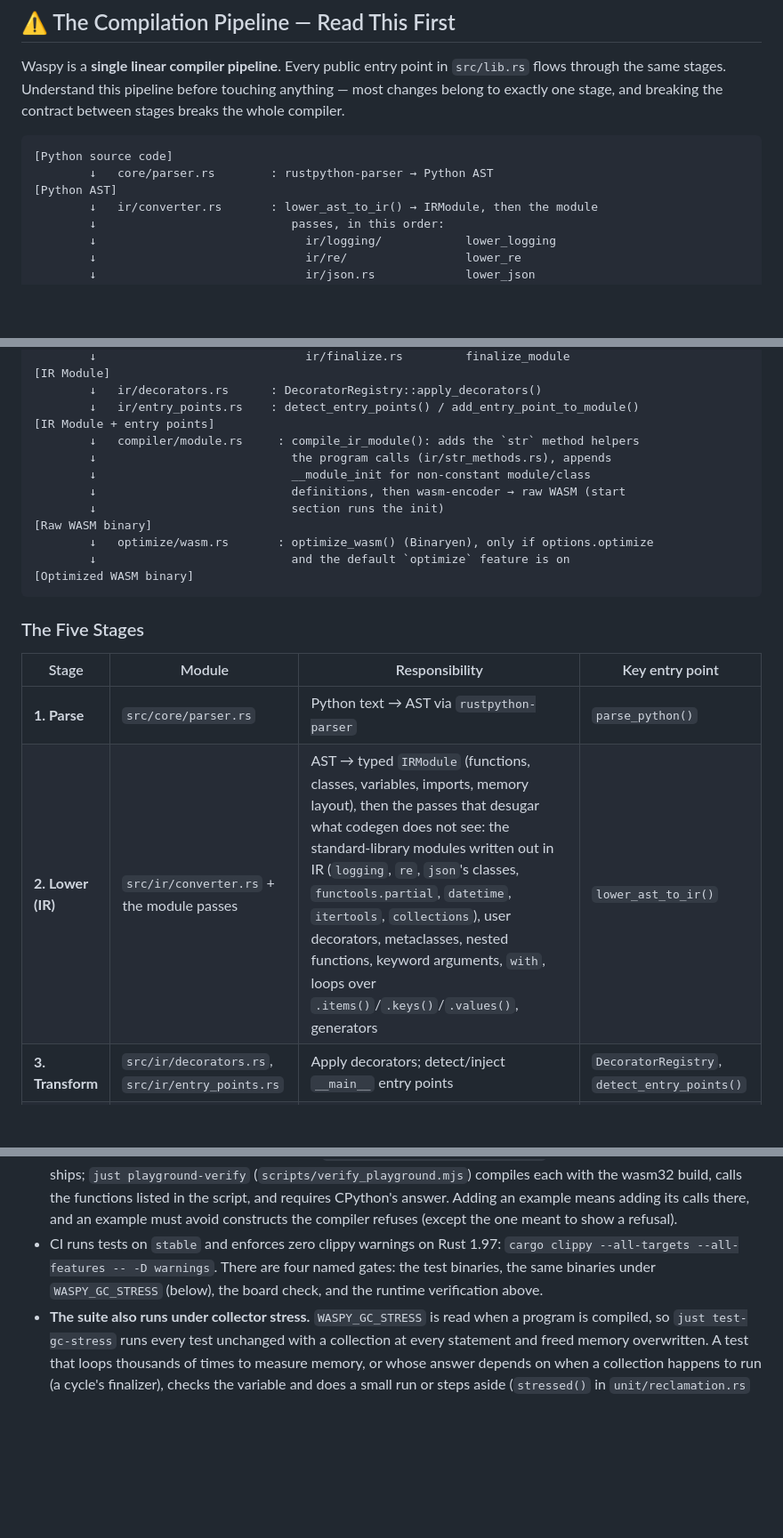
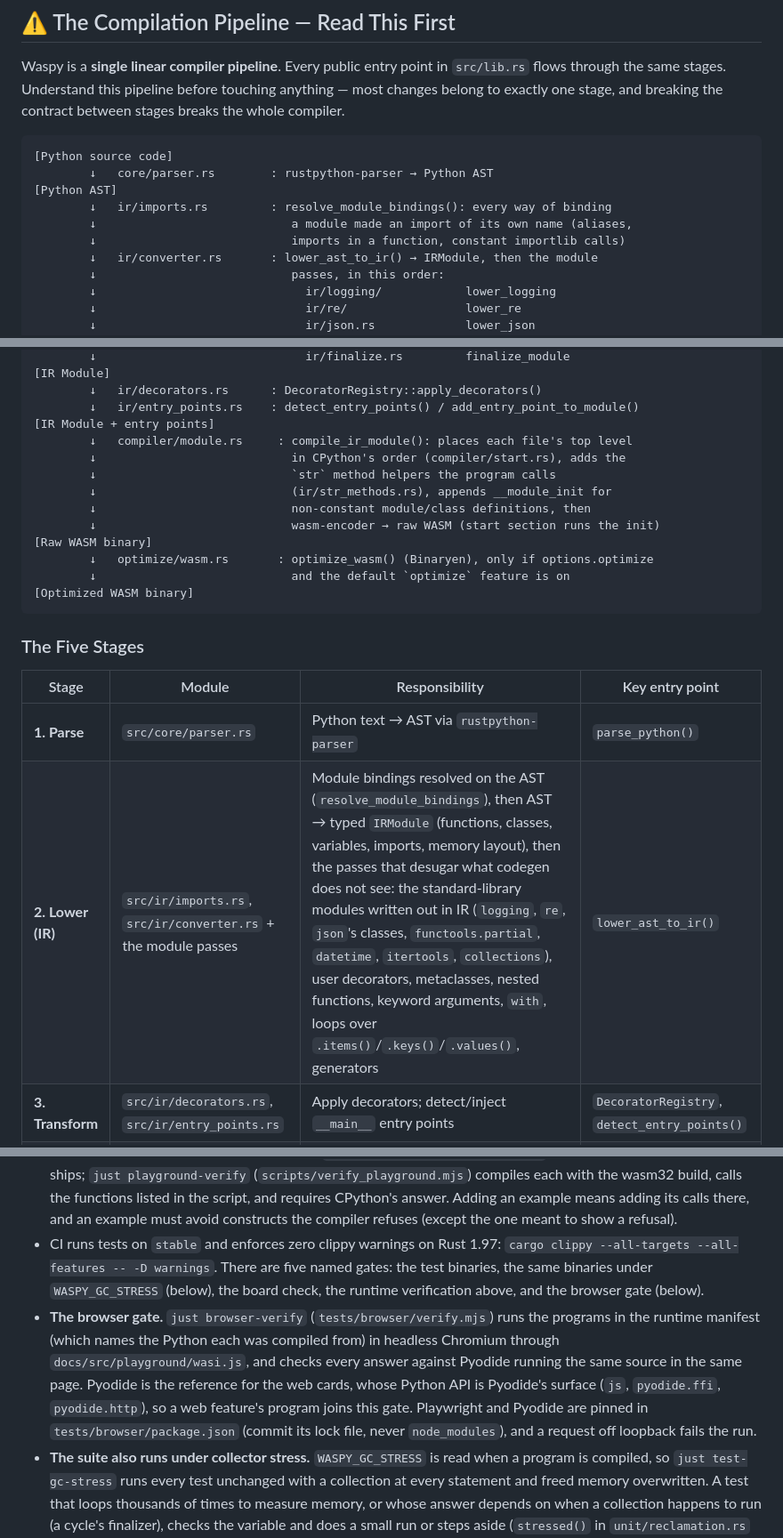
Before and after one commit to anistark/waspy, a Markdown page: AGENTS.md, 3 parts joined by grey strips. Shown at 89% size. Drawn GitHub-style; blank space fills up the shorter version.

Commit message:
docs(agents): describe the import pass, start order, and browser gate

```diff
--- a/AGENTS.md
+++ b/AGENTS.md
@@ -24,6 +24,9 @@ Waspy is a **single linear compiler pipeline**. Every public entry point in `src
 [Python source code]
         ↓   core/parser.rs        : rustpython-parser → Python AST
 [Python AST]
+        ↓   ir/imports.rs         : resolve_module_bindings(): every way of binding
+        ↓                            a module made an import of its own name (aliases,
+        ↓                            imports in a function, constant importlib calls)
         ↓   ir/converter.rs       : lower_ast_to_ir() → IRModule, then the module
         ↓                            passes, in this order:
         ↓                              ir/logging/            lower_logging
@@ -45,11 +48,12 @@ Waspy is a **single linear compiler pipeline**. Every public entry point in `src
         ↓   ir/decorators.rs      : DecoratorRegistry::apply_decorators()
         ↓   ir/entry_points.rs    : detect_entry_points() / add_entry_point_to_module()
 [IR Module + entry points]
-        ↓   compiler/module.rs     : compile_ir_module(): adds the `str` method helpers
-        ↓                            the program calls (ir/str_methods.rs), appends
-        ↓                            __module_init for non-constant module/class
-        ↓                            definitions, then wasm-encoder → raw WASM (start
-        ↓                            section runs the init)
+        ↓   compiler/module.rs     : compile_ir_module(): places each file's top level
+        ↓                            in CPython's order (compiler/start.rs), adds the
+        ↓                            `str` method helpers the program calls
+        ↓                            (ir/str_methods.rs), appends __module_init for
+        ↓                            non-constant module/class definitions, then
+        ↓                            wasm-encoder → raw WASM (start section runs the init)
 [Raw WASM binary]
         ↓   optimize/wasm.rs       : optimize_wasm() (Binaryen), only if options.optimize
         ↓                            and the default `optimize` feature is on
@@ -61,7 +65,7 @@ Waspy is a **single linear compiler pipeline**. Every public entry point in `src
 | Stage | Module | Responsibility | Key entry point |
 |-------|--------|----------------|-----------------|
 | **1. Parse** | `src/core/parser.rs` | Python text → AST via `rustpython-parser` | `parse_python()` |
-| **2. Lower (IR)** | `src/ir/converter.rs` + the module passes | AST → typed `IRModule` (functions, classes, variables, imports, memory layout), then the passes that desugar what codegen does not see: the standard-library modules written out in IR (`logging`, `re`, `json`'s classes, `functools.partial`, `datetime`, `itertools`, `collections`), user decorators, metaclasses, nested functions, keyword arguments, `with`, loops over `.items()`/`.keys()`/`.values()`, generators | `lower_ast_to_ir()` |
+| **2. Lower (IR)** | `src/ir/imports.rs`, `src/ir/converter.rs` + the module passes | Module bindings resolved on the AST (`resolve_module_bindings`), then AST → typed `IRModule` (functions, classes, variables, imports, memory layout), then the passes that desugar what codegen does not see: the standard-library modules written out in IR (`logging`, `re`, `json`'s classes, `functools.partial`, `datetime`, `itertools`, `collections`), user decorators, metaclasses, nested functions, keyword arguments, `with`, loops over `.items()`/`.keys()`/`.values()`, generators | `lower_ast_to_ir()` |
 | **3. Transform** | `src/ir/decorators.rs`, `src/ir/entry_points.rs` | Apply decorators; detect/inject `__main__` entry points | `DecoratorRegistry`, `detect_entry_points()` |
 | **4. Codegen** | `src/compiler/` | IR → WASM bytecode via `wasm-encoder`, plus the runtime helpers and WASI imports the program uses and, once it allocates, the allocator and collector (`compiler/gc.rs`), validated before it is returned | `compile_ir_module()` |
 | **5. Optimize** | `src/optimize/wasm.rs` | Shrink/optimize WASM via Binaryen | `optimize_wasm()` |
@@ -387,7 +397,8 @@ type_to_string(ir_type: &IRType) -> String
 - Always run `cargo test --all-features` before committing.
 - **The standard-library talk** (`tests/notebook/stdlib-lessons.ipynb`) is a notebook of RISE slides (each cell's `slideshow.slide_type`: a finding's `slide`, its demo as a `subslide`, the long explanation as `notes`). Its demos run programs under CPython 3.13 and through Waspy side by side, via its helper `tests/notebook/lab.py` (the `%%compare` and `%%cpython` cell magics, over the `advanced_compiler` example and `wasmtime`). It is documentation, not a gate: a cell showing a difference is expected where the notebook describes one. Commit it without outputs (`jupyter nbconvert --clear-output --inplace`), and check it with `just notebook-test` after changing what it demonstrates.
 - **The playground examples are checked too.** `docs/src/playground/examples.js` holds the examples the page ships; `just playground-verify` (`scripts/verify_playground.mjs`) compiles each with the wasm32 build, calls the functions listed in the script, and requires CPython's answer. Adding an example means adding its calls there, and an example must avoid constructs the compiler refuses (except the one meant to show a refusal).
-- CI runs tests on `stable` and enforces zero clippy warnings on Rust 1.97: `cargo clippy --all-targets --all-features -- -D warnings`. There are four named gates: the test binaries, the same binaries under `WASPY_GC_STRESS` (below), the board check, and the runtime verification above.
+- CI runs tests on `stable` and enforces zero clippy warnings on Rust 1.97: `cargo clippy --all-targets --all-features -- -D warnings`. There are five named gates: the test binaries, the same binaries under `WASPY_GC_STRESS` (below), the board check, the runtime verification above, and the browser gate (below).
+- **The browser gate.** `just browser-verify` (`tests/browser/verify.mjs`) runs the programs in the runtime manifest (which names the Python each was compiled from) in headless Chromium through `docs/src/playground/wasi.js`, and checks every answer against Pyodide running the same source in the same page. Pyodide is the reference for the web cards, whose Python API is Pyodide's surface (`js`, `pyodide.ffi`, `pyodide.http`), so a web feature's program joins this gate. Playwright and Pyodide are pinned in `tests/browser/package.json` (commit its lock file, never `node_modules`), and a request off loopback fails the run.
 - **The suite also runs under collector stress.** `WASPY_GC_STRESS` is read when a program is compiled, so `just test-gc-stress` runs every test unchanged with a collection at every statement and freed memory overwritten. A test that loops thousands of times to measure memory, or whose answer depends on when a collection happens to run (a cycle's finalizer), checks the variable and does a small run or steps aside (`stressed()` in `unit/reclamation.rs` and in the board's `memory` module).
 - Harness helpers worth knowing: `dedent` (write a test's Python indented in a raw string), `call_i32_traps` (assert a call traps, how a fault CPython raises for and nothing here catches surfaces), `run_main(source, stdin, args)` (run a program's `__main__` block as a WASI command and get its stdout, stderr, and exit code, to compare with CPython's), and `run_main_on(source, host)` (the same on a `Host` you set up, handing back the host as the program left it: its files, and with `Host::clock_ns` a fixed clock and `Host::mtimes` the files' modification times, so a test can compare with CPython run on the same files and a patched `time.time`).
 - **The harness is a WASI host.** `Host` (`tests/utils/harness.rs`) implements the preview 1 functions a module may import, with stdin, argv, and captured output; `link_host` registers them. Its file system is in memory (`Host::files`): one preopened directory `.` at fd 3, files from fd 4, a directory being a prefix of a file's name (opened with `O_DIRECTORY` for `fd_readdir`), so `open()` tests need no disk, and `instantiate_with_host_fs` / `call_host_fs_i32` keep the files across calls on one instance. A new WASI import means implementing it here, in `docs/src/playground/wasi.js` (which `scripts/verify_runtime_node.mjs` also uses), and checking it under the `wasmtime` CLI.
```
Also changed, not shown: other parts of AGENTS.md (+15 -5 lines).
